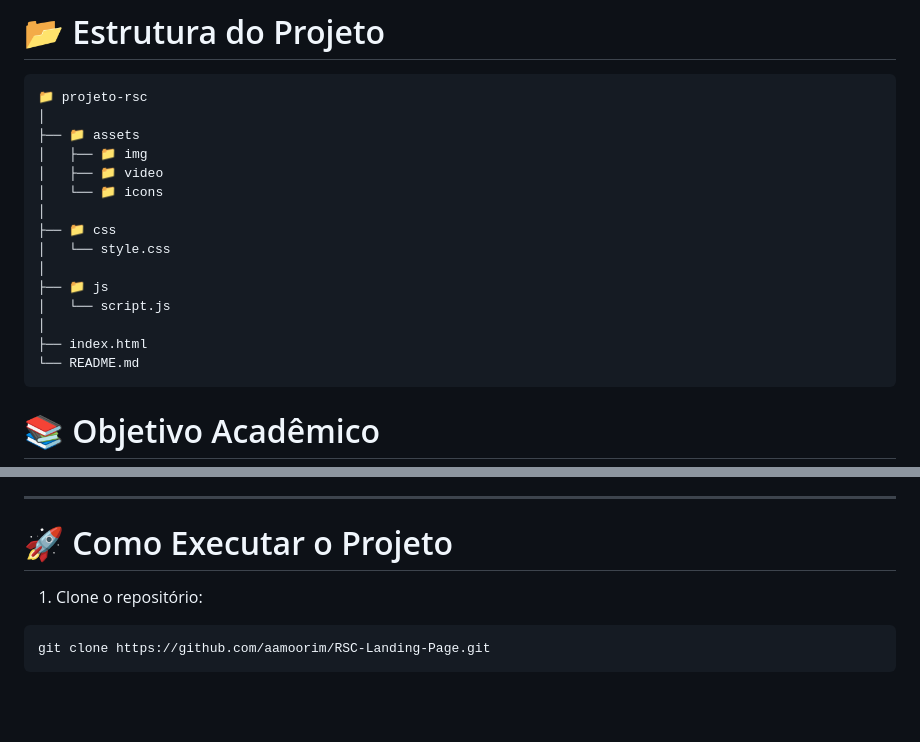
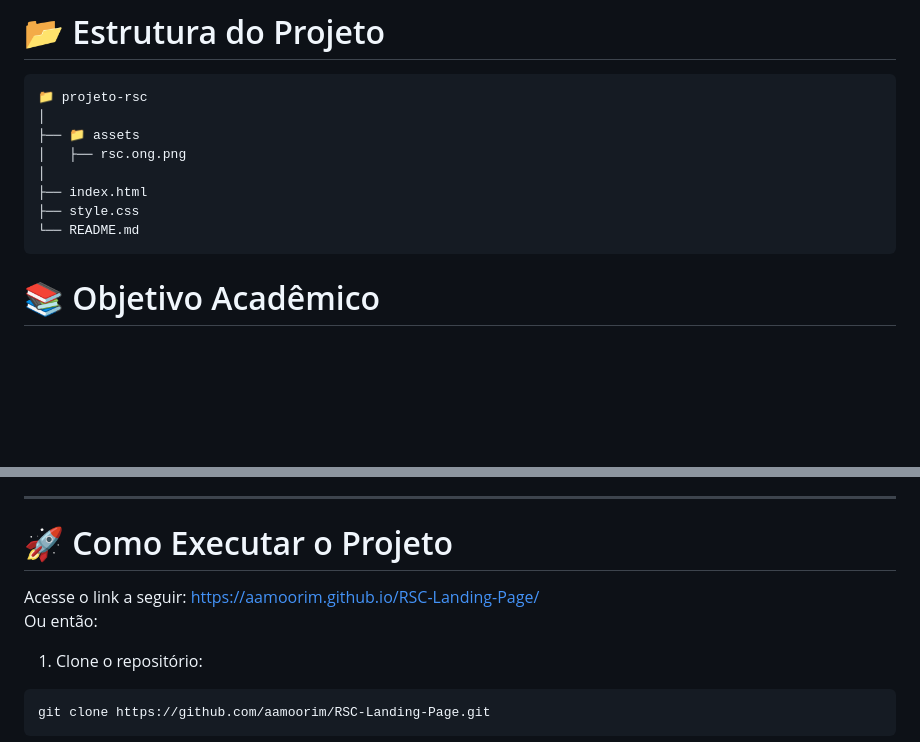
Before and after one commit to aamoorim/RSC-Landing-Page, a Markdown page: readme.md, 2 parts joined by grey strips. GitHub-like rendering; blank space fills up the shorter version.

Commit message:
Atualiza Readme

````diff
--- a/readme.md
+++ b/readme.md
@@ -120,17 +118,10 @@ O projeto foi desenvolvido com foco em:
 📁 projeto-rsc
 │
 ├── 📁 assets
-│   ├── 📁 img
-│   ├── 📁 video
-│   └── 📁 icons
-│
-├── 📁 css
-│   └── style.css
-│
-├── 📁 js
-│   └── script.js
+│   ├── rsc.ong.png
 │
 ├── index.html
+├── style.css
 └── README.md
 ```
 
@@ -148,6 +139,8 @@ Além do aprendizado técnico, o projeto também reforça:
 ---
 
 # 🚀 Como Executar o Projeto
+Acesse o link a seguir: https://aamoorim.github.io/RSC-Landing-Page/ <br/>
+Ou então:
 
 1. Clone o repositório:
 
````
Also changed, not shown: other parts of readme.md (+0 -2 lines).
